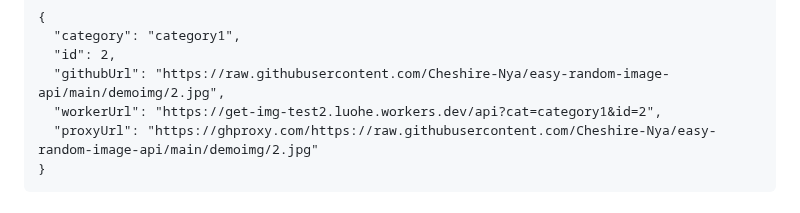
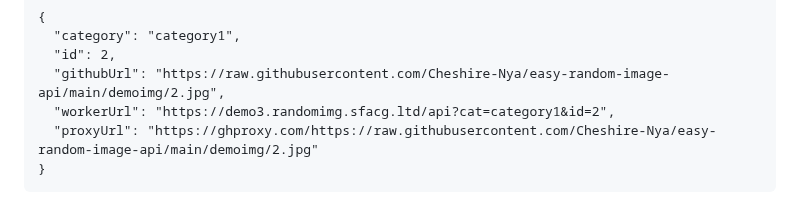
Before and after one commit to Cheshire-Nya/easy-random-image-api, a Markdown page: 方案3/README.md, the part around the change. Rendered like a GitHub page.

````diff
--- a/方案3/README.md
+++ b/方案3/README.md
@@ -106,7 +106,7 @@ PS：
   "category": "category1",
   "id": 2,
   "githubUrl": "https://raw.githubusercontent.com/Cheshire-Nya/easy-random-image-api/main/demoimg/2.jpg",
-  "workerUrl": "https://get-img-test2.luohe.workers.dev/api?cat=category1&id=2",
+  "workerUrl": "https://demo3.randomimg.sfacg.ltd/api?cat=category1&id=2",
   "proxyUrl": "https://ghproxy.com/https://raw.githubusercontent.com/Cheshire-Nya/easy-random-image-api/main/demoimg/2.jpg"
 }
 ```
````
Also changed, not shown: README.md (+1 -1 lines).
